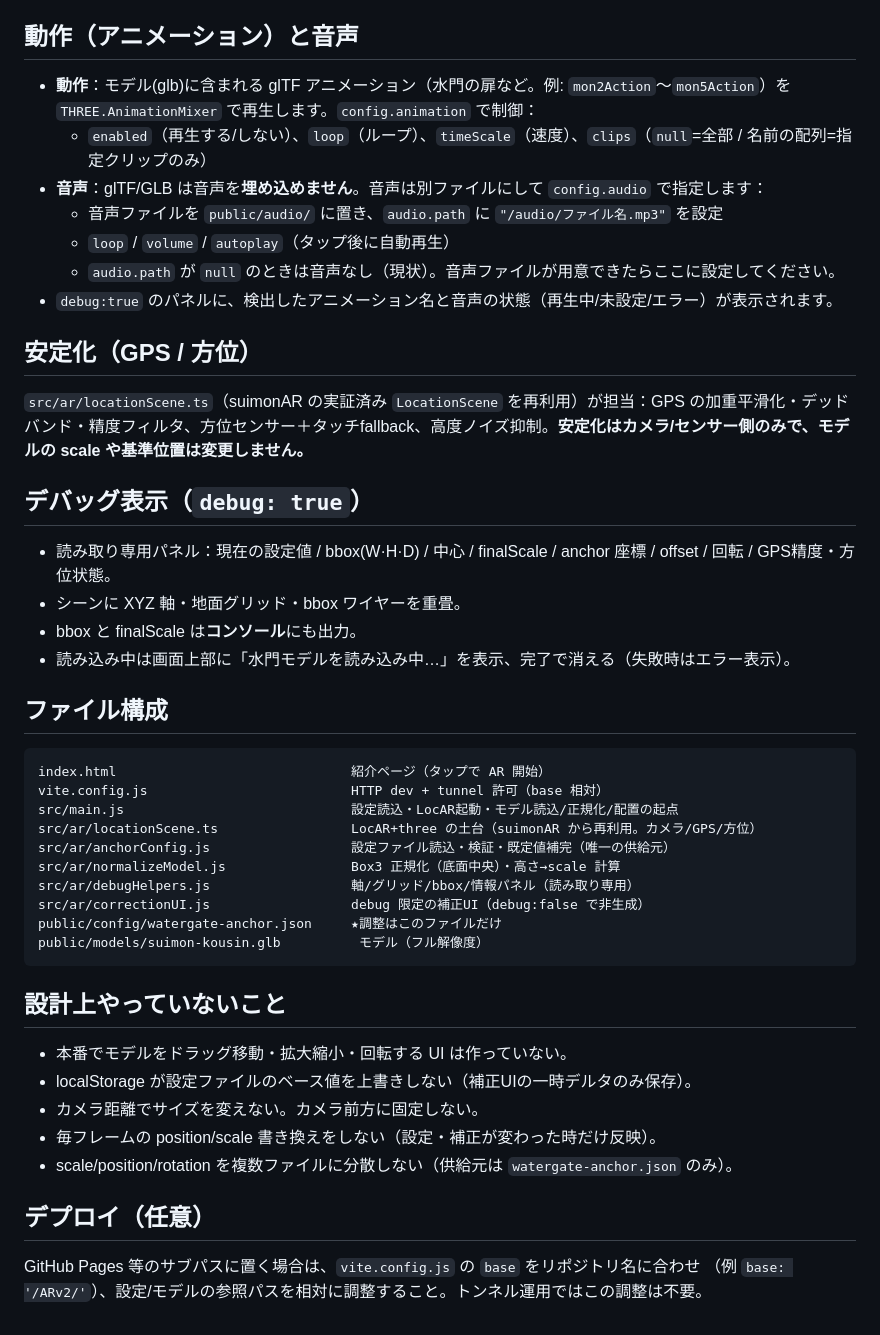
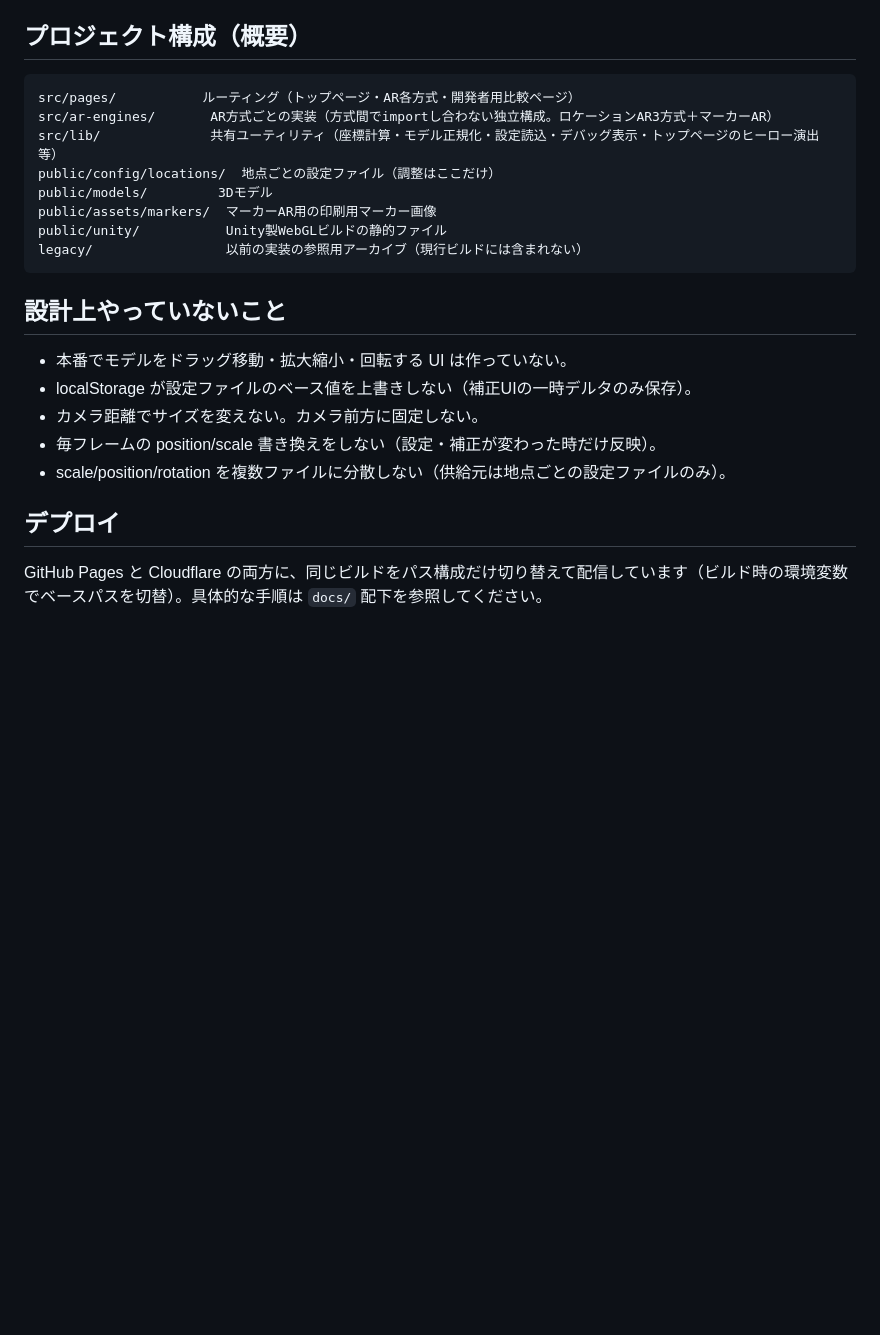
Before and after one commit to Haruto-Sa/ARv2, a Markdown page: README.md, the part around one of its changes. GitHub-like rendering; blank space fills up the shorter version.

````diff
--- a/README.md
+++ b/README.md
@@ -76,40 +104,17 @@ PC ローカルで開く場合は `http://localhost:5173`（localhost は secure
 5. ブラウザを**再読み込み**して確認
 6. **UI 上で本番値を確定しない**。`debug:true` の補正UIは値さがし用。良い値が見つかったら JSON に転記し `debug:false` に戻す。
 
-## 動作（アニメーション）と音声
-
-- **動作**：モデル(glb)に含まれる glTF アニメーション（水門の扉など。例: `mon2Action`〜`mon5Action`）を `THREE.AnimationMixer` で再生します。`config.animation` で制御：
-  - `enabled`（再生する/しない）、`loop`（ループ）、`timeScale`（速度）、`clips`（`null`=全部 / 名前の配列=指定クリップのみ）
-- **音声**：glTF/GLB は音声を**埋め込めません**。音声は別ファイルにして `config.audio` で指定します：
-  - 音声ファイルを `public/audio/` に置き、`audio.path` に `"/audio/ファイル名.mp3"` を設定
-  - `loop` / `volume` / `autoplay`（タップ後に自動再生）
-  - `audio.path` が `null` のときは音声なし（現状）。音声ファイルが用意できたらここに設定してください。
-- `debug:true` のパネルに、検出したアニメーション名と音声の状態（再生中/未設定/エラー）が表示されます。
-
-## 安定化（GPS / 方位）
-
-`src/ar/locationScene.ts`（suimonAR の実証済み `LocationScene` を再利用）が担当：GPS の加重平滑化・デッドバンド・精度フィルタ、方位センサー＋タッチfallback、高度ノイズ抑制。**安定化はカメラ/センサー側のみで、モデルの scale や基準位置は変更しません。**
-
-## デバッグ表示（`debug: true`）
-
-- 読み取り専用パネル：現在の設定値 / bbox(W·H·D) / 中心 / finalScale / anchor 座標 / offset / 回転 / GPS精度・方位状態。
-- シーンに XYZ 軸・地面グリッド・bbox ワイヤーを重畳。
-- bbox と finalScale は**コンソール**にも出力。
-- 読み込み中は画面上部に「水門モデルを読み込み中…」を表示、完了で消える（失敗時はエラー表示）。
-
-## ファイル構成
+## プロジェクト構成（概要）
 
 ```
-index.html                              紹介ページ（タップで AR 開始）
-vite.config.js                          HTTP dev + tunnel 許可（base 相対）
-src/main.js                             設定読込・LocAR起動・モデル読込/正規化/配置の起点
-src/ar/locationScene.ts                 LocAR+three の土台（suimonAR から再利用。カメラ/GPS/方位）
-src/ar/anchorConfig.js                  設定ファイル読込・検証・既定値補完（唯一の供給元）
-src/ar/normalizeModel.js                Box3 正規化（底面中央）・高さ→scale 計算
-src/ar/debugHelpers.js                  軸/グリッド/bbox/情報パネル（読み取り専用）
-src/ar/correctionUI.js                  debug 限定の補正UI（debug:false で非生成）
-public/config/watergate-anchor.json     ★調整はこのファイルだけ
-public/models/suimon-kousin.glb          モデル（フル解像度）
+src/pages/           ルーティング（トップページ・AR各方式・開発者用比較ページ）
+src/ar-engines/       AR方式ごとの実装（方式間でimportし合わない独立構成。ロケーションAR3方式＋マーカーAR）
+src/lib/              共有ユーティリティ（座標計算・モデル正規化・設定読込・デバッグ表示・トップページのヒーロー演出 等）
+public/config/locations/  地点ごとの設定ファイル（調整はここだけ）
+public/models/         3Dモデル
+public/assets/markers/  マーカーAR用の印刷用マーカー画像
+public/unity/           Unity製WebGLビルドの静的ファイル
+legacy/                 以前の実装の参照用アーカイブ（現行ビルドには含まれない）
 ```
 
 ## 設計上やっていないこと
@@ -118,9 +123,8 @@ public/models/suimon-kousin.glb          モデル（フル解像度）
 - localStorage が設定ファイルのベース値を上書きしない（補正UIの一時デルタのみ保存）。
 - カメラ距離でサイズを変えない。カメラ前方に固定しない。
 - 毎フレームの position/scale 書き換えをしない（設定・補正が変わった時だけ反映）。
-- scale/position/rotation を複数ファイルに分散しない（供給元は `watergate-anchor.json` のみ）。
+- scale/position/rotation を複数ファイルに分散しない（供給元は地点ごとの設定ファイルのみ）。
 
-## デプロイ（任意）
+## デプロイ
 
-GitHub Pages 等のサブパスに置く場合は、`vite.config.js` の `base` をリポジトリ名に合わせ
-（例 `base: '/ARv2/'`）、設定/モデルの参照パスを相対に調整すること。トンネル運用ではこの調整は不要。
+GitHub Pages と Cloudflare の両方に、同じビルドをパス構成だけ切り替えて配信しています（ビルド時の環境変数でベースパスを切替）。具体的な手順は `docs/` 配下を参照してください。
````
Also changed, not shown: other parts of README.md (+57 -29 lines).
